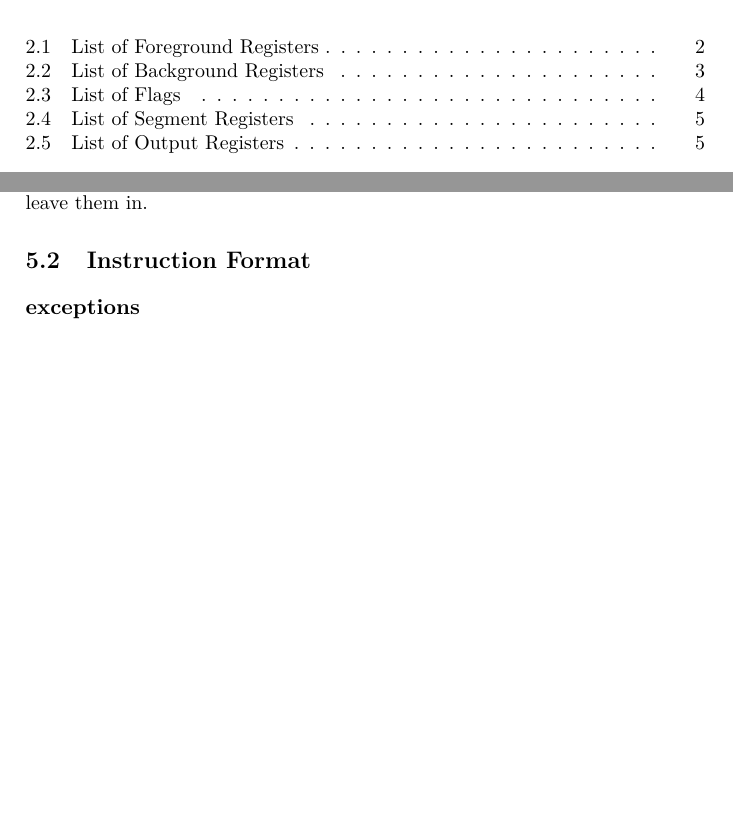
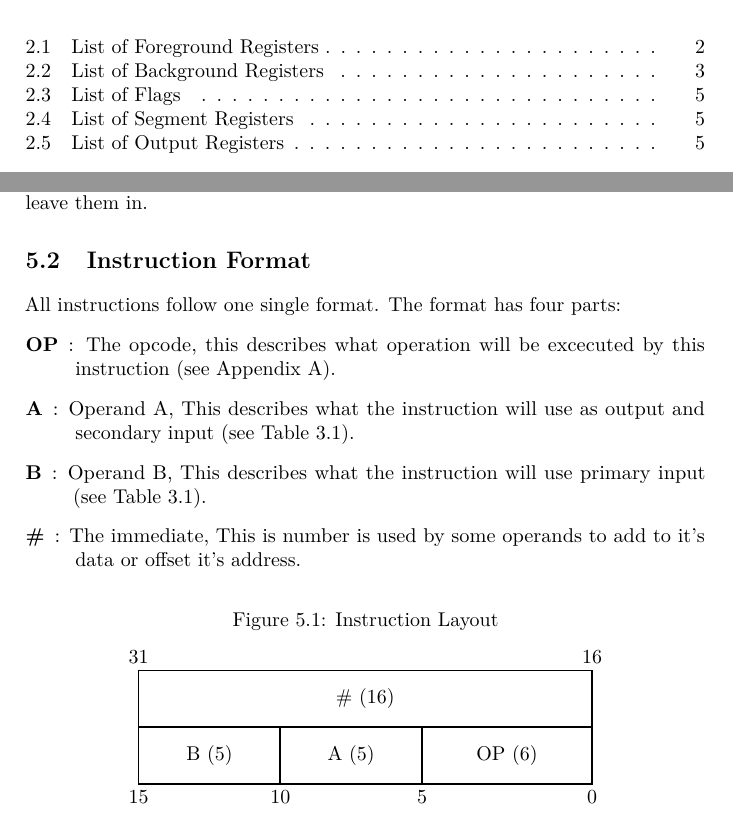
Before and after one commit to buildersteven4/self-made-computer, a LaTeX book (documentation/programmers_manual/programmers_manual.tex): two parts of pages 7 and 22 of 66, joined at a grey line, cut so that both start at the same text, the shorter picture padded with empty space. Compiled offline with pdfLaTeX.

Commit message:
more info

```diff
--- a/documentation/programmers_manual/programmers_manual.tex
+++ b/documentation/programmers_manual/programmers_manual.tex
@@ -6,6 +6,7 @@
 \usepackage{multirow}
 \usepackage{longtable}
 \usepackage[table]{xcolor}
+\usepackage{tikz}
 \usepackage{microtype}
 \usepackage[hidelinks]{hyperref}
 
@@ -402,7 +434,30 @@ Reserved instructions are instructions with undefined behaviour, meaning they ca
 Artifact instructions are instructions with defined behaviour, but aren't considererd a permanent part of the ABCD processor family. These instructions tend to only exist because it would take more parts to remove them than it takes to leave them in.
 
 \section{Instruction Format}
-\subsection{exceptions}
+All instructions follow one single format. The format has four parts:
+\begin{description}
+\item[OP]: The opcode, this describes what operation will be excecuted by this instruction (see \autoref{app:Instruction Set Listings}).
+\item[A]: Operand A, This describes what the instruction will use as output and secondary input (see \autoref{tab:List of Operands}).
+\item[B]: Operand B, This describes what the instruction will use primary input (see \autoref{tab:List of Operands}).
+\item[\#]: The immediate, This is number is used by some operands to add to it's data or offset it's address.
+\end{description}
+\begin{figure}[h!]
+\begin{center}
+\caption{Instruction Layout}
+\begin{tikzpicture}
+\draw [thick] (0,0) rectangle (8,-1) node[pos=.5] {\# (16)};
+\node[above] at (0, 0) {31};
+\node[above] at (8, 0) {16};
+\draw [thick] (0.0,-1) rectangle (2.5,-2) node[pos=.5] {B (5)};
+\node[below] at (0, -2) {15};
+\node[below] at (2.5, -2) {10};
+\draw [thick] (2.5,-1) rectangle (5,-2) node[pos=.5] {A (5)};
+\node[below] at (5.0, -2) {5};
+\draw [thick] (5.0,-1) rectangle (8,-2) node[pos=.5] {OP (6)};
+\node[below] at (8.0, -2) {0};
+\end{tikzpicture}
+\end{center}
+\end{figure}
 
 \chapter{Memory Management}
 \label{ch:Memory Management}
```
Also changed, not shown: documentation/programmers_manual/programmers_manual.pdf, documentation/programmers_manual/programmers_manual.tex (40 more changed lines).
